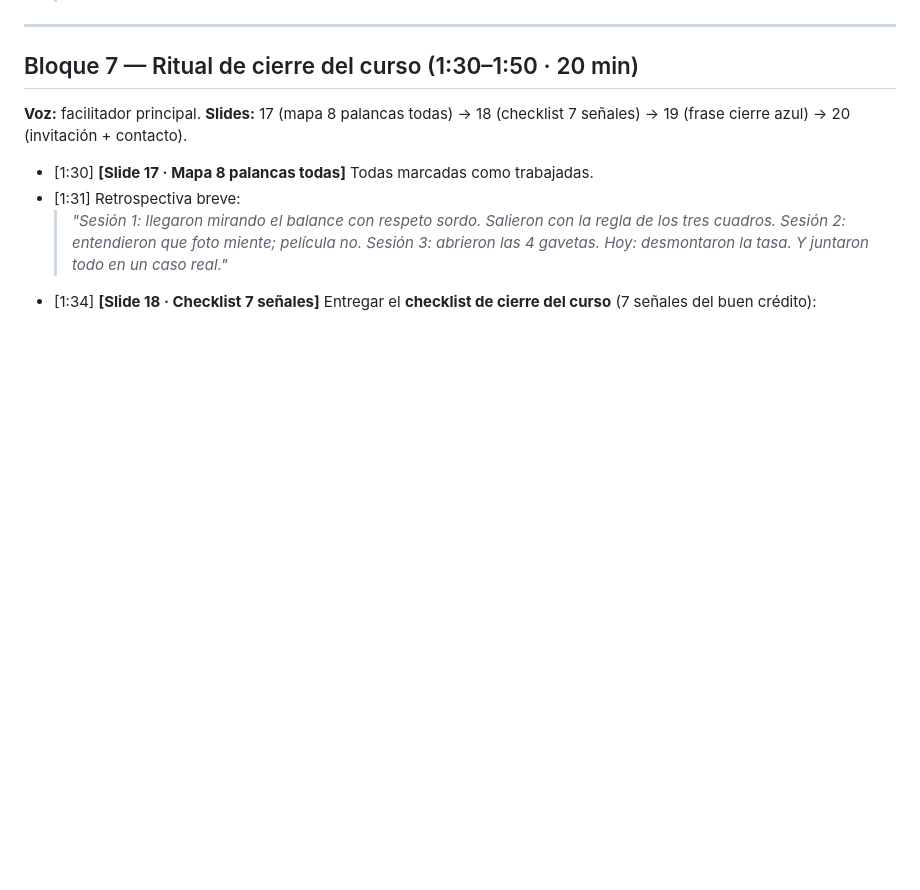
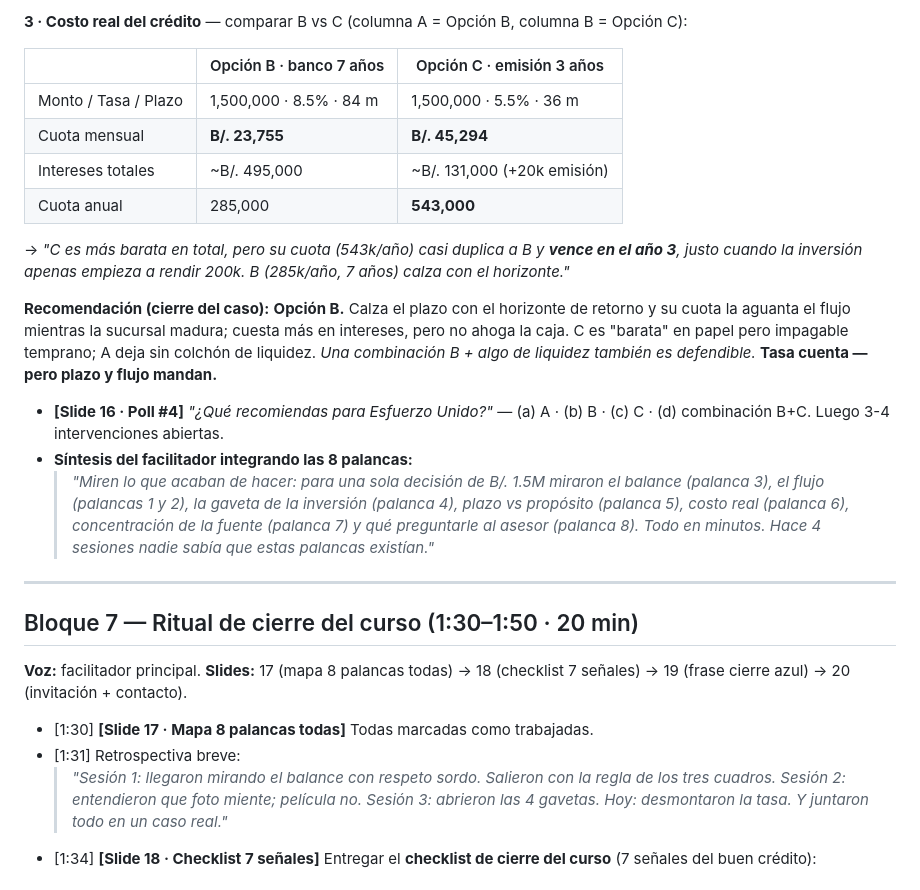
Before and after one commit to andresborrerom/capacitacion-cooperativas-mercantil, a Markdown page: sesiones/sesion-4-financiamiento/guion.md, the part around one of its changes. Rendered like a GitHub page; blank space fills up the shorter version.

```diff
--- a/sesiones/sesion-4-financiamiento/guion.md
+++ b/sesiones/sesion-4-financiamiento/guion.md
@@ -196,3 +221,19 @@
+**3 · Costo real del crédito** — comparar B vs C (columna A = Opción B, columna B = Opción C):
+
+| | Opción B · banco 7 años | Opción C · emisión 3 años |
+|---|---|---|
+| Monto / Tasa / Plazo | 1,500,000 · 8.5% · 84 m | 1,500,000 · 5.5% · 36 m |
+| Cuota mensual | **B/. 23,755** | **B/. 45,294** |
+| Intereses totales | ~B/. 495,000 | ~B/. 131,000 (+20k emisión) |
+| Cuota anual | 285,000 | **543,000** |
+
+→ *"C es más barata en total, pero su cuota (543k/año) casi duplica a B y **vence en el año 3**, justo cuando la inversión apenas empieza a rendir 200k. B (285k/año, 7 años) calza con el horizonte."*
+
+**Recomendación (cierre del caso):** **Opción B.** Calza el plazo con el horizonte de retorno y su cuota la aguanta el flujo mientras la sucursal madura; cuesta más en intereses, pero no ahoga la caja. C es "barata" en papel pero impagable temprano; A deja sin colchón de liquidez. *Una combinación B + algo de liquidez también es defendible.* **Tasa cuenta — pero plazo y flujo mandan.**
+
+- **[Slide 16 · Poll #4]** *"¿Qué recomiendas para Esfuerzo Unido?"* — (a) A · (b) B · (c) C · (d) combinación B+C. Luego 3-4 intervenciones abiertas.
+- **Síntesis del facilitador integrando las 8 palancas:**
+  > *"Miren lo que acaban de hacer: para una sola decisión de B/. 1.5M miraron el balance (palanca 3), el flujo (palancas 1 y 2), la gaveta de la inversión (palanca 4), plazo vs propósito (palanca 5), costo real (palanca 6), concentración de la fuente (palanca 7) y qué preguntarle al asesor (palanca 8). Todo en minutos. Hace 4 sesiones nadie sabía que estas palancas existían."*
 
 ---
 
```
Also changed, not shown: other parts of sesiones/sesion-4-financiamiento/guion.md (+48 -23 lines).
